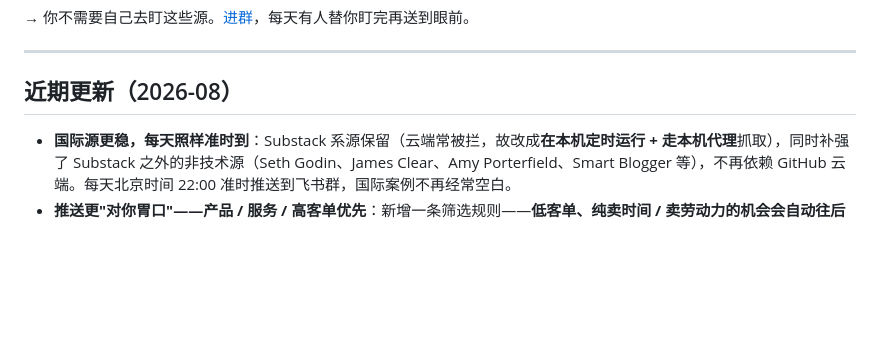
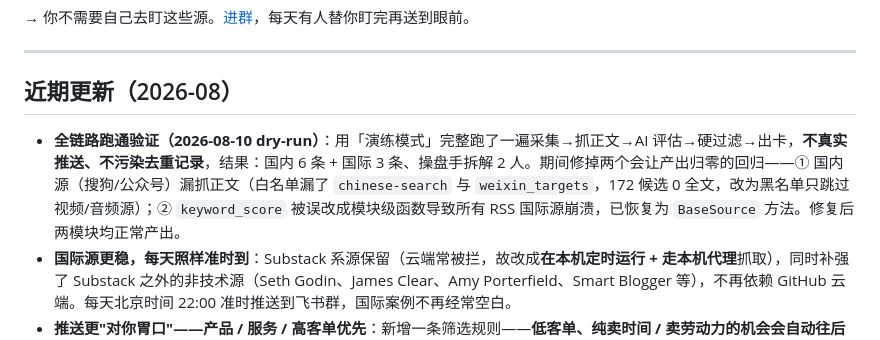
Before and after one commit to wsjxphz-png/opc-digdaily, a Markdown page: README.md, the part around the change. GitHub-like rendering; blank space fills up the shorter version.

Commit message:
docs: README 补充 dry-run 全链路验证结果与两个回归修复说明

```diff
--- a/README.md
+++ b/README.md
@@ -178,6 +178,7 @@
 
 ## 近期更新（2026-08）
 
+- **全链路跑通验证（2026-08-10 dry-run）**：用「演练模式」完整跑了一遍采集→抓正文→AI 评估→硬过滤→出卡，**不真实推送、不污染去重记录**，结果：国内 6 条 + 国际 3 条、操盘手拆解 2 人。期间修掉两个会让产出归零的回归——① 国内源（搜狗/公众号）漏抓正文（白名单漏了 `chinese-search` 与 `weixin_targets`，172 候选 0 全文，改为黑名单只跳过视频/音频源）；② `keyword_score` 被误改成模块级函数导致所有 RSS 国际源崩溃，已恢复为 `BaseSource` 方法。修复后两模块均正常产出。
 - **国际源更稳，每天照样准时到**：Substack 系源保留（云端常被拦，故改成**在本机定时运行 + 走本机代理**抓取），同时补强了 Substack 之外的非技术源（Seth Godin、James Clear、Amy Porterfield、Smart Blogger 等），不再依赖 GitHub 云端。每天北京时间 22:00 准时推送到飞书群，国际案例不再经常空白。
 - **推送更"对你胃口"——产品 / 服务 / 高客单优先**：新增一条筛选规则——**低客单、纯卖时间 / 卖劳动力的机会会自动往后排**（让位给做产品、做服务、做产品化服务的内容）；但**高客单的个性化服务（例如高端咨询、定制交付，单笔 ≥2000 元）不会被误伤**，照样往前排。这是"宽进严出"：好内容都进池子，推送时再优中选优。
 - **后台清理**：删掉了一批写了但代码根本没读取的配置（包括之前让人误以为"每天只推 8 条"的 `push_max`）。现在上限说清楚：每个地区每天最多 15 条优质内容（命中硬过滤的不封顶，仅防极端失控）。
```
